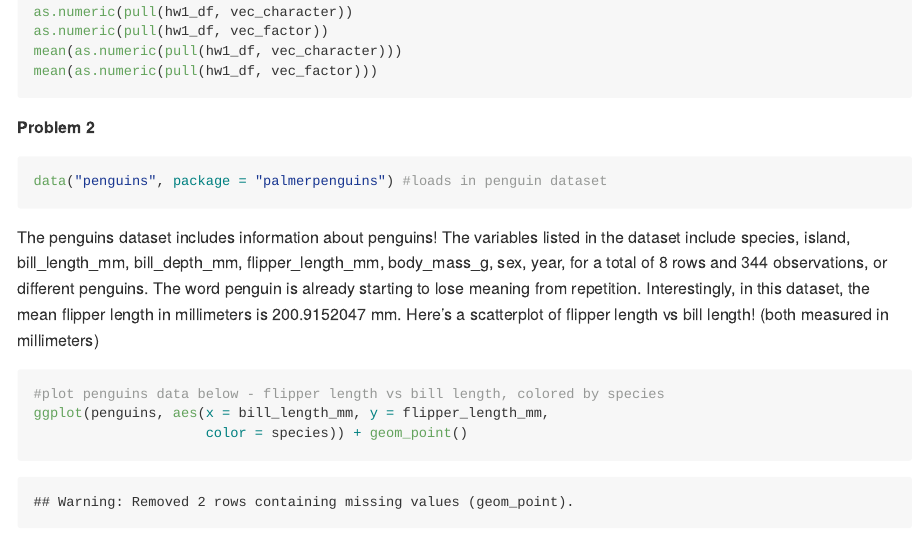
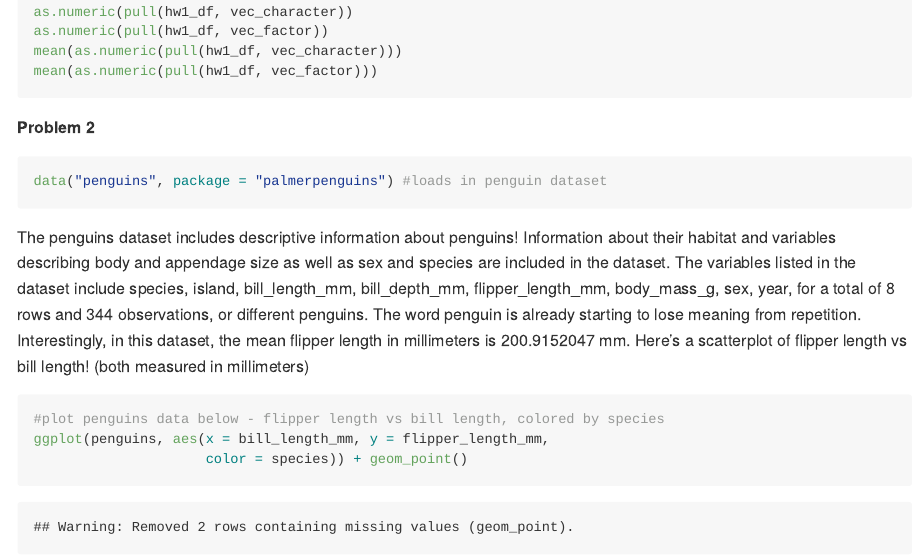
Before and after one commit to lzsdotcom/p8105_hw1_lzs2109, an R Markdown document (p8105_hw1_lzs2109.Rmd): the page in a window 1100 px wide, from 1300 px down. The pictures show the output file p8105_hw1_lzs2109.md that the author committed with the source, drawn offline in the style of GitHub.

Commit message:
added more descriptive info to the penguins paragraph

````diff
--- a/p8105_hw1_lzs2109.Rmd
+++ b/p8105_hw1_lzs2109.Rmd
@@ -50,7 +50,9 @@ mean(as.numeric(pull(hw1_df, vec_factor)))
 data("penguins", package = "palmerpenguins") #loads in penguin dataset
 ```
 
-The penguins dataset includes information about penguins! The variables listed
+The penguins dataset includes descriptive information about penguins! Information
+about their habitat and variables describing body and appendage size as well as
+sex and species are included in the dataset. The variables listed
 in the dataset include `r names(penguins)`, for a total of `r ncol(penguins)`
 rows and `r nrow(penguins)` observations, or different penguins. The word
 penguin is already starting to lose meaning from repetition. Interestingly, in
````
Also changed, not shown: p8105_hw1_lzs2109.md, penguin_plot.pdf.
